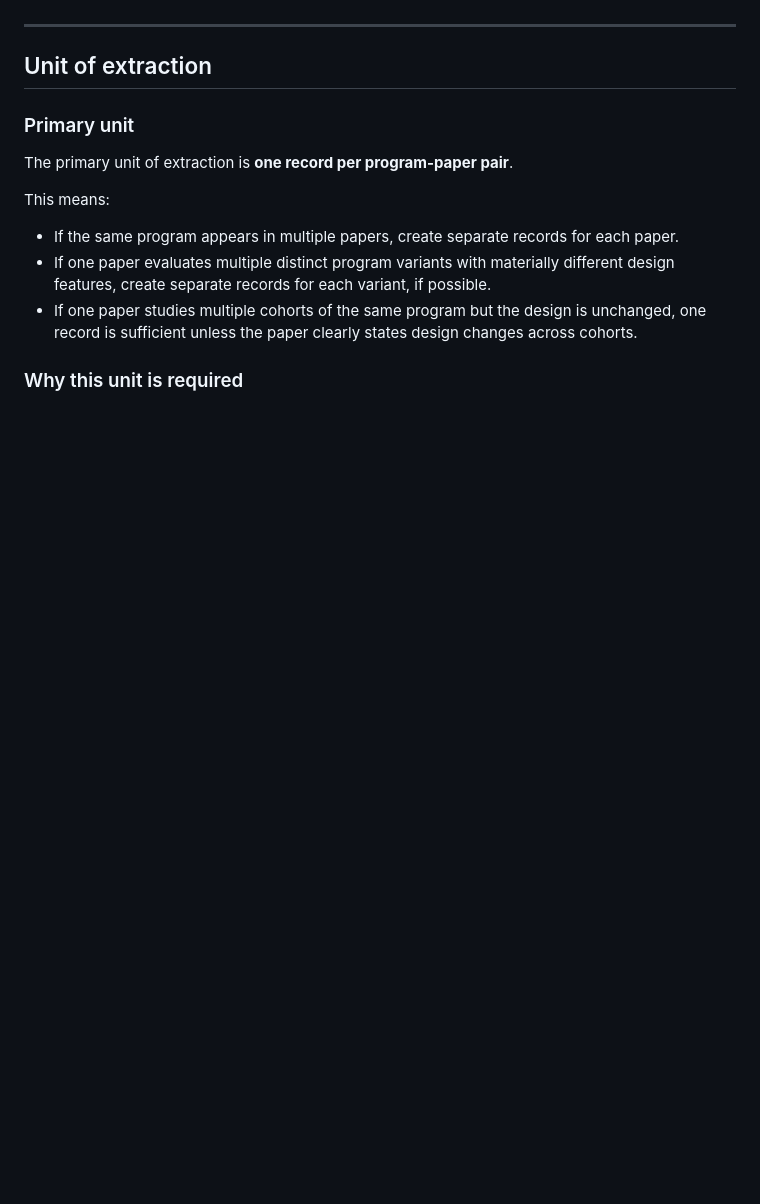
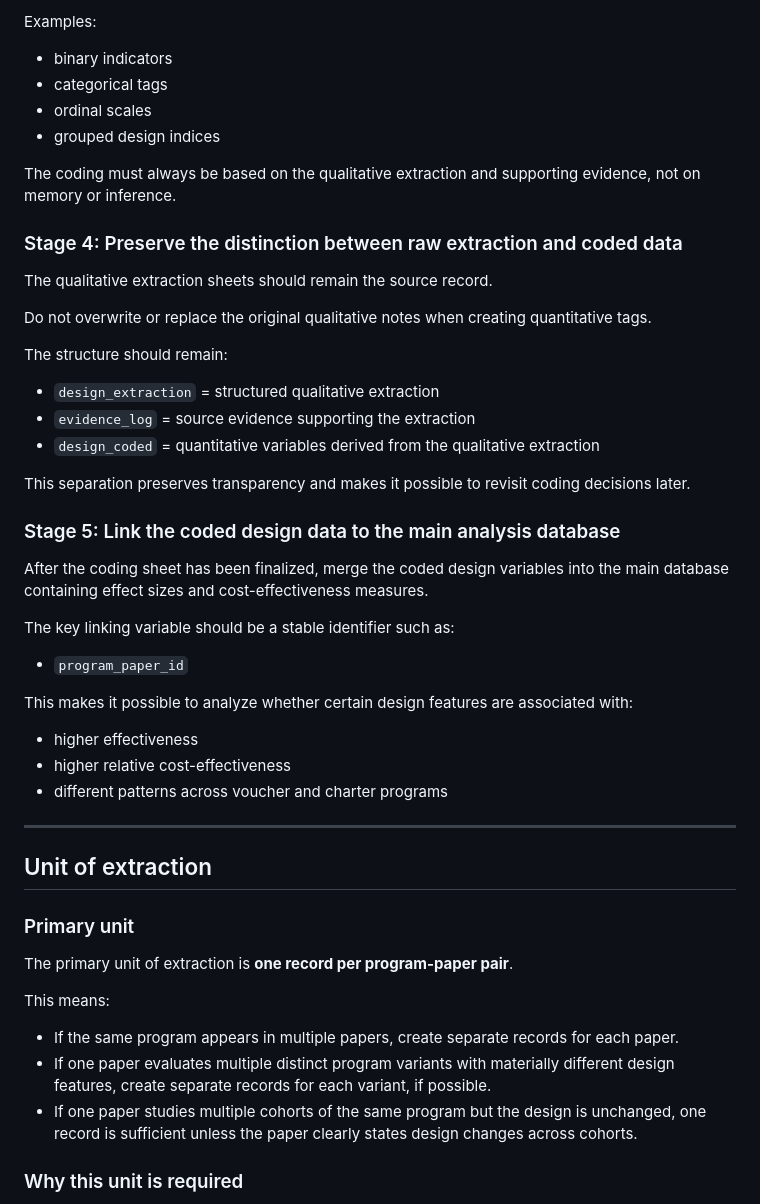
Before and after one commit to giofsantos11/SchoolChoice, a Markdown page: Agents.md, the part around one of its changes. Drawn GitHub-style; blank space fills up the shorter version.

```diff
--- a/Agents.md
+++ b/Agents.md
@@ -38,3 +93,34 @@ The extraction should therefore preserve details that may later be relevant for
+Examples:
+- binary indicators
+- categorical tags
+- ordinal scales
+- grouped design indices
+
+The coding must always be based on the qualitative extraction and supporting evidence, not on memory or inference.
+
+### Stage 4: Preserve the distinction between raw extraction and coded data
+The qualitative extraction sheets should remain the source record.
+
+Do not overwrite or replace the original qualitative notes when creating quantitative tags.
+
+The structure should remain:
+
+- `design_extraction` = structured qualitative extraction
+- `evidence_log` = source evidence supporting the extraction
+- `design_coded` = quantitative variables derived from the qualitative extraction
+
+This separation preserves transparency and makes it possible to revisit coding decisions later.
+
+### Stage 5: Link the coded design data to the main analysis database
+After the coding sheet has been finalized, merge the coded design variables into the main database containing effect sizes and cost-effectiveness measures.
+
+The key linking variable should be a stable identifier such as:
+- `program_paper_id`
+
+This makes it possible to analyze whether certain design features are associated with:
+- higher effectiveness
+- higher relative cost-effectiveness
+- different patterns across voucher and charter programs
 ---
 
 ## Unit of extraction
```
Also changed, not shown: other parts of Agents.md (+55 -0 lines).
